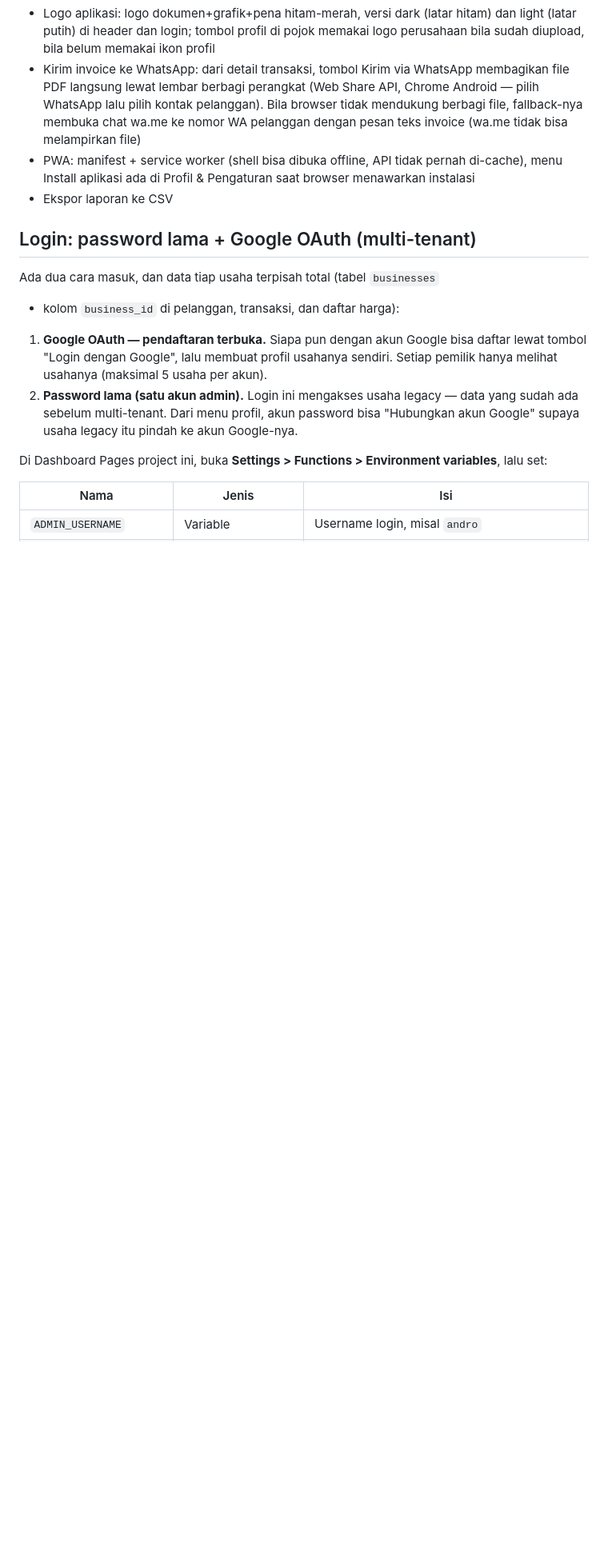
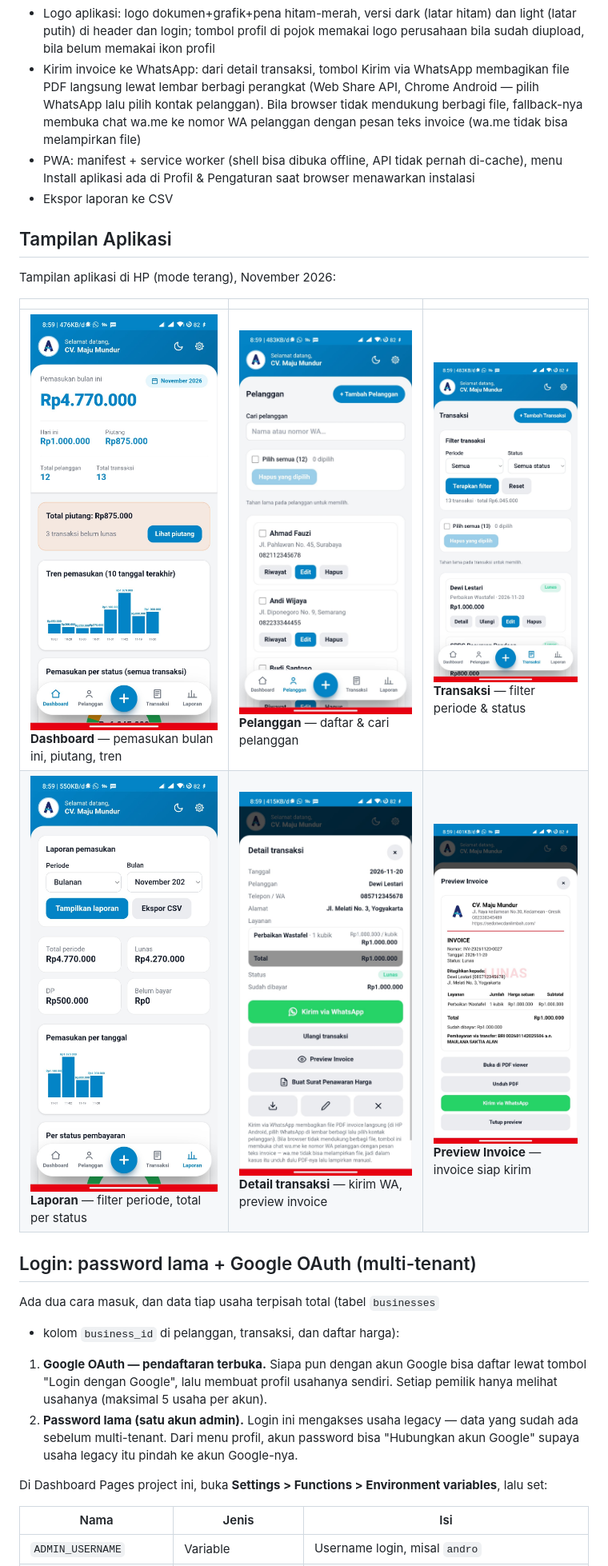
Before and after one commit to androwee/pencatat-laporan, a Markdown page: README.md, the part around the change. Shown at 80% size. Drawn GitHub-style; pictures changed too: docs/screenshots/dashboard.jpg (added), docs/screenshots/detail-transaksi.jpg (added), docs/screenshots/laporan.jpg (added); blank space fills up the shorter version.

Commit message:
Dokumentasi: tambah 6 screenshot tampilan aplikasi (dashboard, pelanggan, transaksi, laporan, detail, preview invoice)

```diff
--- a/README.md
+++ b/README.md
@@ -21,6 +21,15 @@ Webapp pribadi untuk mencatat pelanggan jasa dan laporan pemasukan harian sampai
 - Kirim invoice ke WhatsApp: dari detail transaksi, tombol Kirim via WhatsApp membagikan file PDF langsung lewat lembar berbagi perangkat (Web Share API, Chrome Android — pilih WhatsApp lalu pilih kontak pelanggan). Bila browser tidak mendukung berbagi file, fallback-nya membuka chat wa.me ke nomor WA pelanggan dengan pesan teks invoice (wa.me tidak bisa melampirkan file)
 - PWA: manifest + service worker (shell bisa dibuka offline, API tidak pernah di-cache), menu Install aplikasi ada di Profil & Pengaturan saat browser menawarkan instalasi
 - Ekspor laporan ke CSV
+
+## Tampilan Aplikasi
+
+Tampilan aplikasi di HP (mode terang), November 2026:
+
+| | | |
+|---|---|---|
+| ![Dashboard](docs/screenshots/dashboard.jpg)<br>**Dashboard** — pemasukan bulan ini, piutang, tren | ![Pelanggan](docs/screenshots/pelanggan.jpg)<br>**Pelanggan** — daftar & cari pelanggan | ![Transaksi](docs/screenshots/transaksi.jpg)<br>**Transaksi** — filter periode & status |
+| ![Laporan](docs/screenshots/laporan.jpg)<br>**Laporan** — filter periode, total per status | ![Detail transaksi](docs/screenshots/detail-transaksi.jpg)<br>**Detail transaksi** — kirim WA, preview invoice | ![Preview Invoice](docs/screenshots/preview-invoice.jpg)<br>**Preview Invoice** — invoice siap kirim |
 
 ## Login: password lama + Google OAuth (multi-tenant)
 
```
